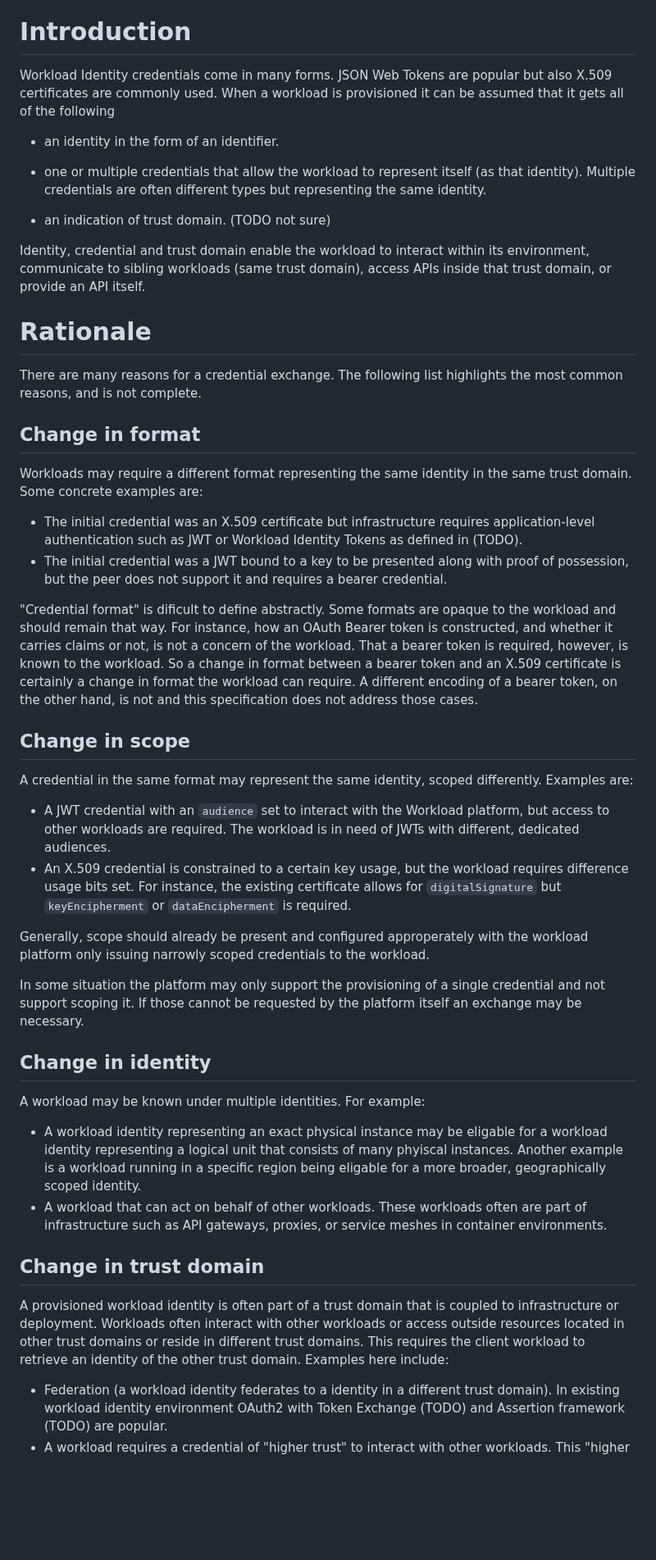
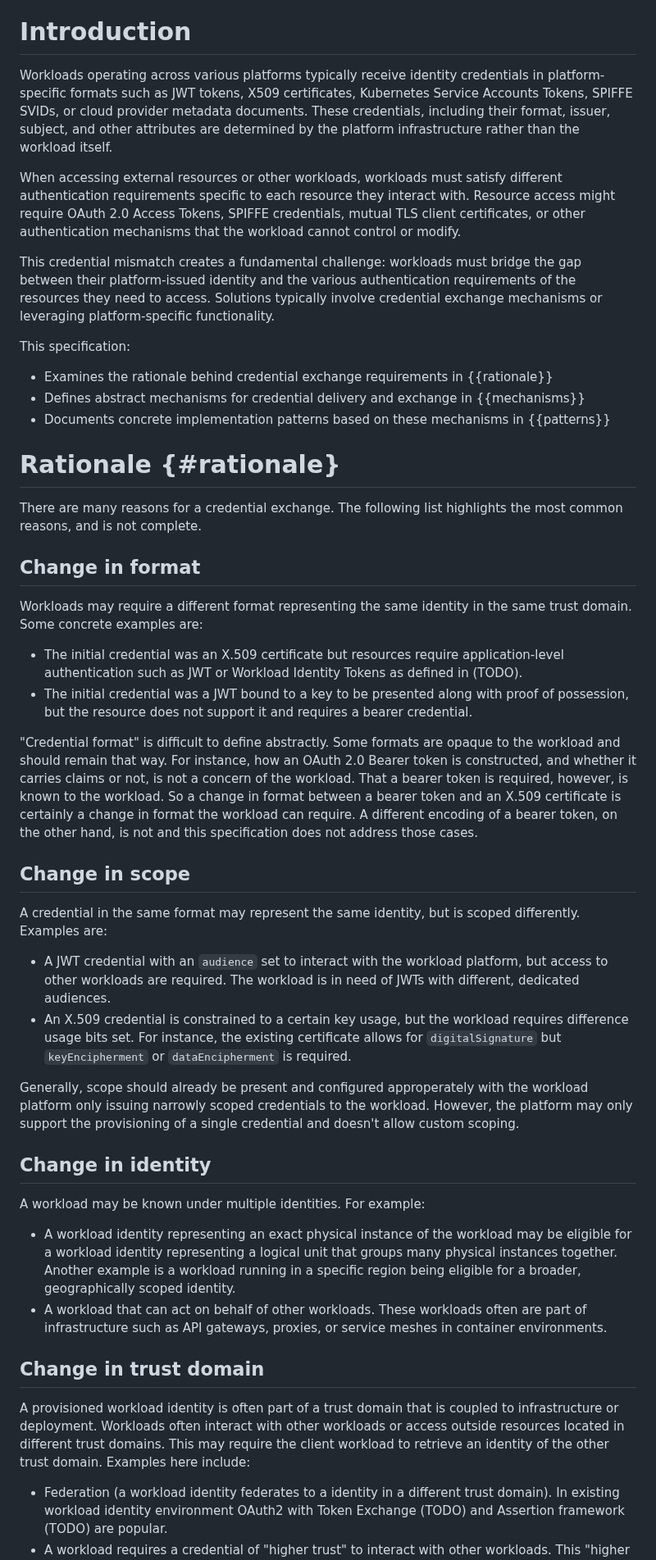
Before and after one commit to arndt-s/wimse-credential-exchange, a Markdown page: draft-schwenkschuster-wimse-credential-exchange.md, the part around one of its changes. Shown at 82% size. GitHub-like rendering; blank space fills up the shorter version.

Commit message:
Rephrase introduction (#15)
* rephrase introduction

* Apply copilot findings

Co-authored-by: Copilot <175728472+Copilot@users.noreply.github.com>

* rephrase for more clarify

* Apply suggestions from code review

Co-authored-by: Copilot <175728472+Copilot@users.noreply.github.com>

---------

Co-authored-by: Copilot <175728472+Copilot@users.noreply.github.com>

```diff
--- a/draft-schwenkschuster-wimse-credential-exchange.md
+++ b/draft-schwenkschuster-wimse-credential-exchange.md
@@ -58,17 +58,19 @@ This document describes various situations where a workload requires another cre
 
 # Introduction
 
-Workload Identity credentials come in many forms. JSON Web Tokens are popular but also X.509 certificates are commonly used. When a workload is provisioned it can be assumed that it gets all of the following
+Workloads operating across various platforms typically receive identity credentials in platform-specific formats such as JWT tokens, X509 certificates, Kubernetes Service Accounts Tokens, SPIFFE SVIDs, or cloud provider metadata documents. These credentials, including their format, issuer, subject, and other attributes are determined by the platform infrastructure rather than the workload itself.
 
-* an identity in the form of an identifier.
+When accessing external resources or other workloads, workloads must satisfy different authentication requirements specific to each resource they interact with. Resource access might require OAuth 2.0 Access Tokens, SPIFFE credentials, mutual TLS client certificates, or other authentication mechanisms that the workload cannot control or modify.
 
-* one or multiple credentials that allow the workload to represent itself (as that identity). Multiple credentials are often different types but representing the same identity.
+This credential mismatch creates a fundamental challenge: workloads must bridge the gap between their platform-issued identity and the various authentication requirements of the resources they need to access. Solutions typically involve credential exchange mechanisms or leveraging platform-specific functionality.
 
-* an indication of trust domain. (TODO not sure)
+This specification:
 
-Identity, credential and trust domain enable the workload to interact within its environment, communicate to sibling workloads (same trust domain), access APIs inside that trust domain, or provide an API itself.
+* Examines the rationale behind credential exchange requirements in {{rationale}}
+* Defines abstract mechanisms for credential delivery and exchange in {{mechanisms}}
+* Documents concrete implementation patterns based on these mechanisms in {{patterns}}
 
-# Rationale
+# Rationale {#rationale}
 
 There are many reasons for a credential exchange. The following list highlights the most common reasons, and is not complete.
 
@@ -76,32 +78,30 @@ There are many reasons for a credential exchange. The following list highlights
 
 Workloads may require a different format representing the same identity in the same trust domain. Some concrete examples are:
 
-* The initial credential was an X.509 certificate but infrastructure requires application-level authentication such as JWT or Workload Identity Tokens as defined in (TODO).
-* The initial credential was a JWT bound to a key to be presented along with proof of possession, but the peer does not support it and requires a bearer credential.
+* The initial credential was an X.509 certificate but resources require application-level authentication such as JWT or Workload Identity Tokens as defined in (TODO).
+* The initial credential was a JWT bound to a key to be presented along with proof of possession, but the resource does not support it and requires a bearer credential.
 
-"Credential format" is dificult to define abstractly. Some formats are opaque to the workload and should remain that way. For instance, how an OAuth Bearer token is constructed, and whether it carries claims or not, is not a concern of the workload. That a bearer token is required, however, is known to the workload. So a change in format between a bearer token and an X.509 certificate is certainly a change in format the workload can require. A different encoding of a bearer token, on the other hand, is not and this specification does not address those cases.
+"Credential format" is difficult to define abstractly. Some formats are opaque to the workload and should remain that way. For instance, how an OAuth 2.0 Bearer token is constructed, and whether it carries claims or not, is not a concern of the workload. That a bearer token is required, however, is known to the workload. So a change in format between a bearer token and an X.509 certificate is certainly a change in format the workload can require. A different encoding of a bearer token, on the other hand, is not and this specification does not address those cases.
 
 ## Change in scope
 
-A credential in the same format may represent the same identity, scoped differently. Examples are:
+A credential in the same format may represent the same identity, but is scoped differently. Examples are:
 
-* A JWT credential with an `audience` set to interact with the Workload platform, but access to other workloads are required. The workload is in need of JWTs with different, dedicated audiences.
+* A JWT credential with an `audience` set to interact with the workload platform, but access to other workloads are required. The workload is in need of JWTs with different, dedicated audiences.
 * An X.509 credential is constrained to a certain key usage, but the workload requires difference usage bits set. For instance, the existing certificate allows for `digitalSignature` but `keyEncipherment` or `dataEncipherment` is required.
 
-Generally, scope should already be present and configured approperately with the workload platform only issuing narrowly scoped credentials to the workload.
-
-In some situation the platform may only support the provisioning of a single credential and not support scoping it. If those cannot be requested by the platform itself an exchange may be necessary.
+Generally, scope should already be present and configured approperately with the workload platform only issuing narrowly scoped credentials to the workload. However, the platform may only support the provisioning of a single credential and doesn't allow custom scoping.
 
 ## Change in identity
 
 A workload may be known under multiple identities. For example:
 
-* A workload identity representing an exact physical instance may be eligable for a workload identity representing a logical unit that consists of many phyiscal instances. Another example is a workload running in a specific region being eligable for a more broader, geographically scoped identity.
+* A workload identity representing an exact physical instance of the workload may be eligible for a workload identity representing a logical unit that groups many physical instances together. Another example is a workload running in a specific region being eligible for a broader, geographically scoped identity.
 * A workload that can act on behalf of other workloads. These workloads often are part of infrastructure such as API gateways, proxies, or service meshes in container environments.
 
 ## Change in trust domain
 
-A provisioned workload identity is often part of a trust domain that is coupled to infrastructure or deployment. Workloads often interact with other workloads or access outside resources located in other trust domains or reside in different trust domains. This requires the client workload to retrieve an identity of the other trust domain. Examples here include:
+A provisioned workload identity is often part of a trust domain that is coupled to infrastructure or deployment. Workloads often interact with other workloads or access outside resources located in different trust domains. This may require the client workload to retrieve an identity of the other trust domain. Examples here include:
 
 * Federation (a workload identity federates to a identity in a different trust domain). In existing workload identity environment OAuth2 with Token Exchange (TODO) and Assertion framework (TODO) are popular.
 * A workload requires a credential of "higher trust" to interact with other workloads. This "higher trust" is facilitated by another trust domain. For instance, a workload may require a WebPKI certificate to offer a service to clients with "default" trust stores.
```
Also changed, not shown: other parts of draft-schwenkschuster-wimse-credential-exchange.md (+1 -1 lines).
